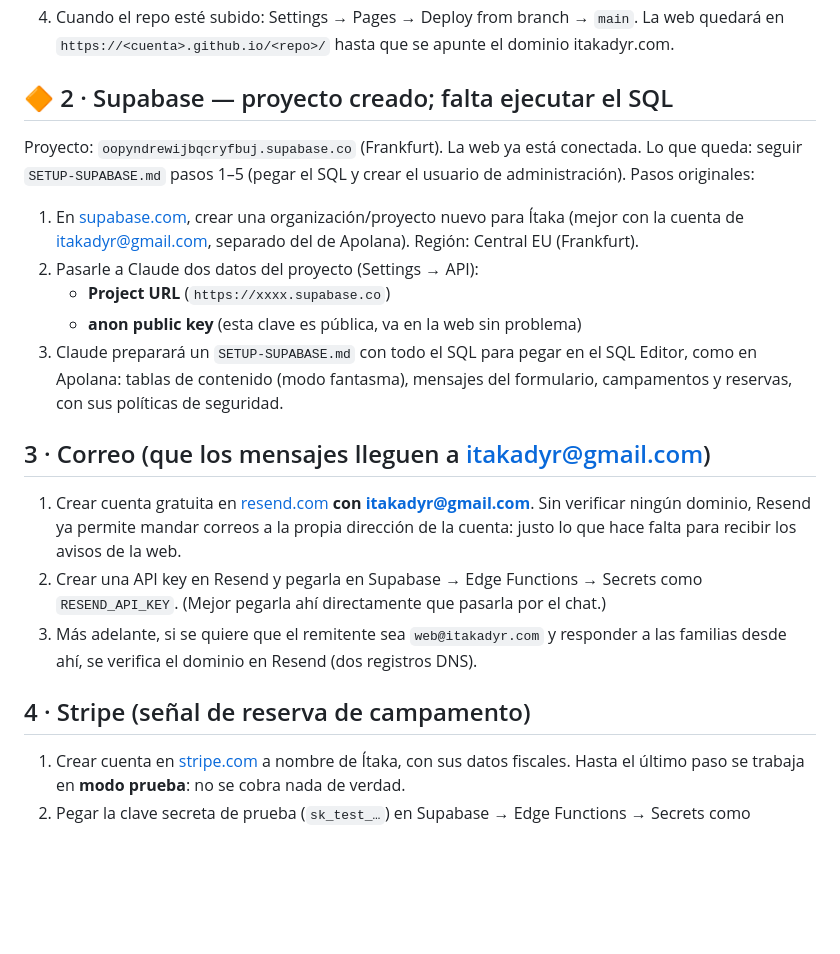
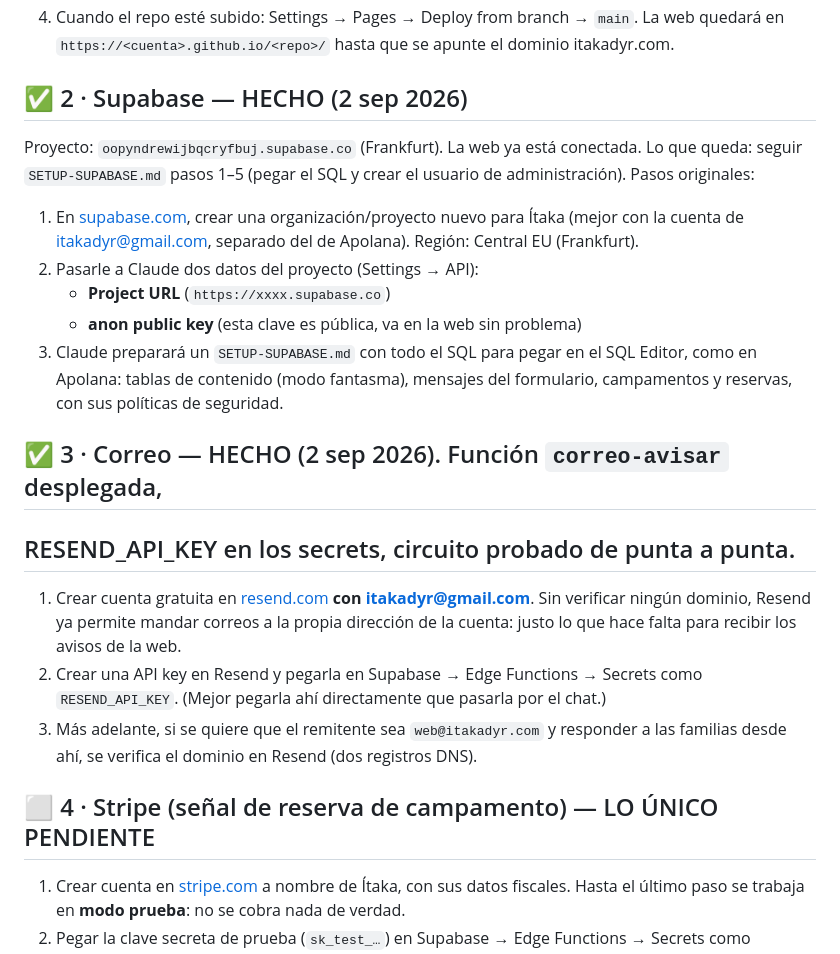
Before and after one commit to itakadyr-bot/web, a Markdown page: PUESTA-EN-MARCHA.md, the part around the change. Rendered like a GitHub page; blank space fills up the shorter version.

Commit message:
Puesta en marcha al día: correo hecho, solo queda Stripe
Co-Authored-By: Claude Fable 5 <noreply@anthropic.com>

```diff
--- a/PUESTA-EN-MARCHA.md
+++ b/PUESTA-EN-MARCHA.md
@@ -26,7 +26,7 @@ repetirlos algún día:
    La web quedará en `https://<cuenta>.github.io/<repo>/` hasta que se
    apunte el dominio itakadyr.com.
 
-## 🔶 2 · Supabase — proyecto creado; falta ejecutar el SQL
+## ✅ 2 · Supabase — HECHO (2 sep 2026)
 
 Proyecto: `oopyndrewijbqcryfbuj.supabase.co` (Frankfurt). La web ya está
 conectada. Lo que queda: seguir `SETUP-SUPABASE.md` pasos 1–5 (pegar el SQL
@@ -42,7 +42,8 @@ y crear el usuario de administración). Pasos originales:
    SQL Editor, como en Apolana: tablas de contenido (modo fantasma), mensajes
    del formulario, campamentos y reservas, con sus políticas de seguridad.
 
-## 3 · Correo (que los mensajes lleguen a itakadyr@gmail.com)
+## ✅ 3 · Correo — HECHO (2 sep 2026). Función `correo-avisar` desplegada,
+## RESEND_API_KEY en los secrets, circuito probado de punta a punta.
 
 1. Crear cuenta gratuita en [resend.com](https://resend.com) **con
    itakadyr@gmail.com**. Sin verificar ningún dominio, Resend ya permite
@@ -55,7 +56,7 @@ y crear el usuario de administración). Pasos originales:
    responder a las familias desde ahí, se verifica el dominio en Resend
    (dos registros DNS).
 
-## 4 · Stripe (señal de reserva de campamento)
+## ⬜ 4 · Stripe (señal de reserva de campamento) — LO ÚNICO PENDIENTE
 
 1. Crear cuenta en [stripe.com](https://stripe.com) a nombre de Ítaka, con
    sus datos fiscales. Hasta el último paso se trabaja en **modo prueba**:
```
